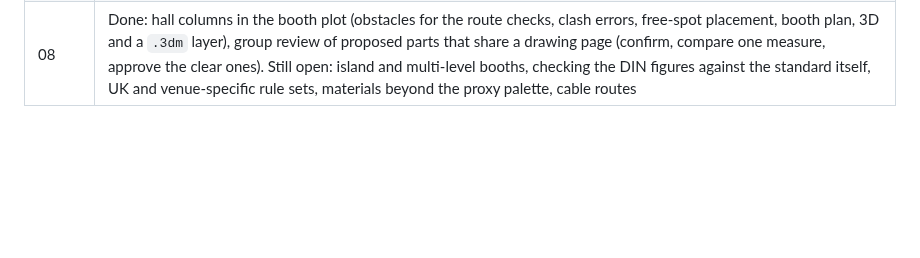
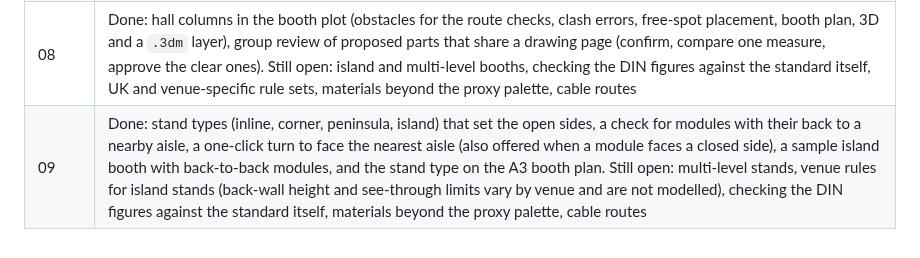
Before and after one commit to alexilten/NVIDIAMAESTRO, a Markdown page: docs/RESEARCH.md, the part around the change. Rendered like a GitHub page; blank space fills up the shorter version.

```diff
--- a/docs/RESEARCH.md
+++ b/docs/RESEARCH.md
@@ -140,3 +140,4 @@ The first project model is large (tens of thousands of objects, many blocks, aut
 | 06 | Done: a Present workspace with generated and saved camera views, PNG stills up to 3840 × 2160, project document links (confidential by default, per composition or module), and a self-contained client view page audited against the private record of the parts it shows. Still open: path-traced or post-processed renders with materials beyond the proxy palette, hosted client links with expiry (needs private hosting), a turntable or walkthrough video, branded title slides |
 | 07 | Done: presentation looks (Studio, Hall) with soft shadows in stills, venue rule sets for the booth checks (ADA 2010 and DIN 18040-1, both Estimated with their references), refreshing a placed module from its edited source. Fixed: Present now opens on the three-quarter view instead of the default camera. Still open: checking the DIN figures against the standard itself, UK and venue-specific rule sets, materials beyond the proxy palette, columns and island booths, batch review of parts sharing a drawing |
 | 08 | Done: hall columns in the booth plot (obstacles for the route checks, clash errors, free-spot placement, booth plan, 3D and a `.3dm` layer), group review of proposed parts that share a drawing page (confirm, compare one measure, approve the clear ones). Still open: island and multi-level booths, checking the DIN figures against the standard itself, UK and venue-specific rule sets, materials beyond the proxy palette, cable routes |
+| 09 | Done: stand types (inline, corner, peninsula, island) that set the open sides, a check for modules with their back to a nearby aisle, a one-click turn to face the nearest aisle (also offered when a module faces a closed side), a sample island booth with back-to-back modules, and the stand type on the A3 booth plan. Still open: multi-level stands, venue rules for island stands (back-wall height and see-through limits vary by venue and are not modelled), checking the DIN figures against the standard itself, materials beyond the proxy palette, cable routes |
```
Also changed, not shown: README.md (+3 -3 lines), docs/screenshots/35-exhibition-island-booth.png (added), docs/screenshots/36-exhibition-back-to-aisle.png (added), 15 other files.
